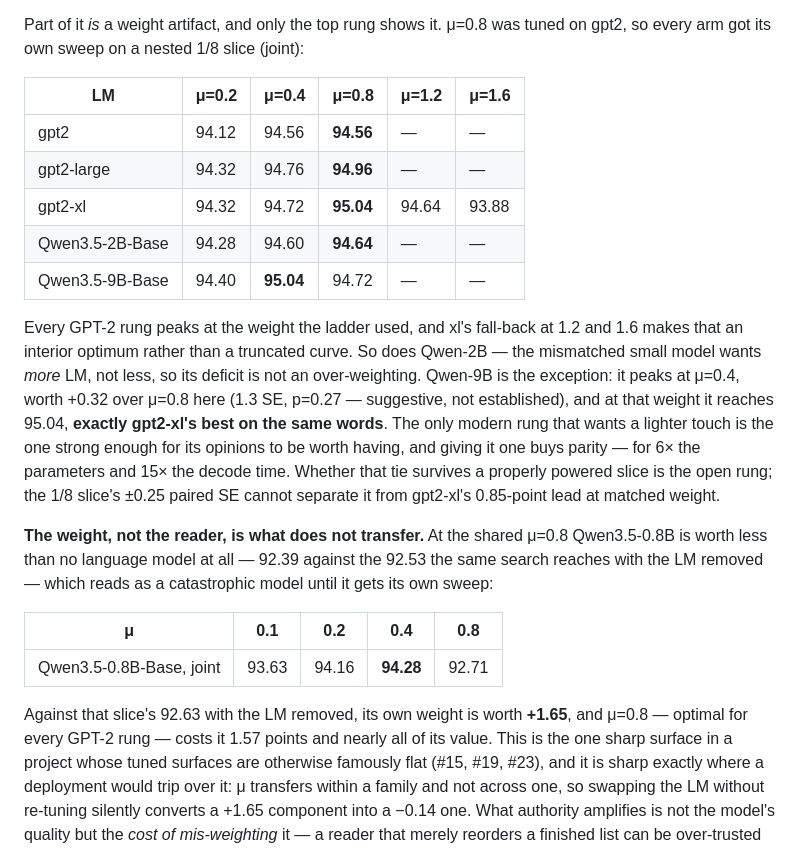
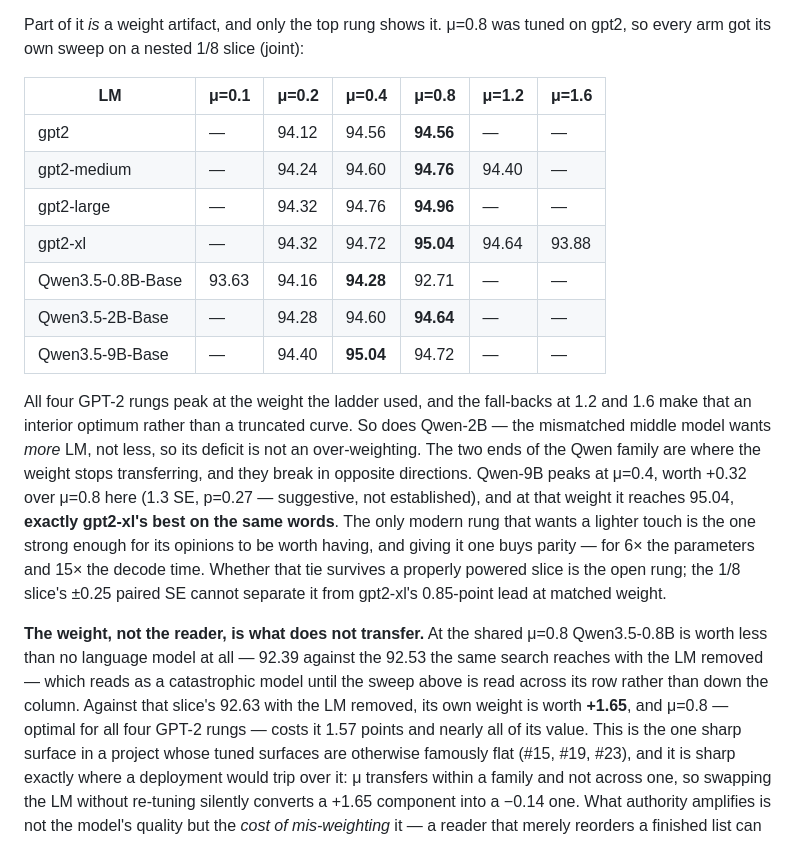
Before and after one commit to edwarddgao/glyph, a Markdown page: README.md, the part around the change. Drawn GitHub-style.

Commit message:
Complete the mu sweep: all four GPT-2 rungs peak at 0.8, both Qwen ends do not
gpt2-medium was the unswept rung; it peaks at 0.8 with a fall-back at 1.2 like
the rest, so the family claim is measured rather than three-of-four. Folds the
0.8B row into the one sweep table -- the Qwen family breaks the shared weight
at both ends and in opposite directions, while its middle agrees with GPT-2.

Co-Authored-By: Claude Opus 5 (1M context) <noreply@anthropic.com>
Claude-Session: https://claude.ai/code/session_01M857qsXrSugdzmMBP8CN2v

```diff
--- a/README.md
+++ b/README.md
@@ -782,18 +782,22 @@ role that costs fifteen times as much to run.
 Part of it *is* a weight artifact, and only the top rung shows it. μ=0.8 was
 tuned on gpt2, so every arm got its own sweep on a nested 1/8 slice (joint):
 
-| LM | μ=0.2 | μ=0.4 | μ=0.8 | μ=1.2 | μ=1.6 |
-|---|---|---|---|---|---|
-| gpt2 | 94.12 | 94.56 | **94.56** | — | — |
-| gpt2-large | 94.32 | 94.76 | **94.96** | — | — |
-| gpt2-xl | 94.32 | 94.72 | **95.04** | 94.64 | 93.88 |
-| Qwen3.5-2B-Base | 94.28 | 94.60 | **94.64** | — | — |
-| Qwen3.5-9B-Base | 94.40 | **95.04** | 94.72 | — | — |
+| LM | μ=0.1 | μ=0.2 | μ=0.4 | μ=0.8 | μ=1.2 | μ=1.6 |
+|---|---|---|---|---|---|---|
+| gpt2 | — | 94.12 | 94.56 | **94.56** | — | — |
+| gpt2-medium | — | 94.24 | 94.60 | **94.76** | 94.40 | — |
+| gpt2-large | — | 94.32 | 94.76 | **94.96** | — | — |
+| gpt2-xl | — | 94.32 | 94.72 | **95.04** | 94.64 | 93.88 |
+| Qwen3.5-0.8B-Base | 93.63 | 94.16 | **94.28** | 92.71 | — | — |
+| Qwen3.5-2B-Base | — | 94.28 | 94.60 | **94.64** | — | — |
+| Qwen3.5-9B-Base | — | 94.40 | **95.04** | 94.72 | — | — |
 
-Every GPT-2 rung peaks at the weight the ladder used, and xl's fall-back at
-1.2 and 1.6 makes that an interior optimum rather than a truncated curve. So
-does Qwen-2B — the mismatched small model wants *more* LM, not less, so its
-deficit is not an over-weighting. Qwen-9B is the exception: it peaks at μ=0.4,
+All four GPT-2 rungs peak at the weight the ladder used, and the fall-backs at
+1.2 and 1.6 make that an interior optimum rather than a truncated curve. So
+does Qwen-2B — the mismatched middle model wants *more* LM, not less, so its
+deficit is not an over-weighting. The two ends of the Qwen family are where
+the weight stops transferring, and they break in opposite directions.
+Qwen-9B peaks at μ=0.4,
 worth +0.32 over μ=0.8 here (1.3 SE, p=0.27 — suggestive, not established),
 and at that weight it reaches 95.04, **exactly gpt2-xl's best on the same
 words**. The only modern rung that wants a lighter touch is the one strong
@@ -805,14 +809,10 @@ cannot separate it from gpt2-xl's 0.85-point lead at matched weight.
 **The weight, not the reader, is what does not transfer.** At the shared μ=0.8
 Qwen3.5-0.8B is worth less than no language model at all — 92.39 against the
 92.53 the same search reaches with the LM removed — which reads as a
-catastrophic model until it gets its own sweep:
-
-| μ | 0.1 | 0.2 | 0.4 | 0.8 |
-|---|---|---|---|---|
-| Qwen3.5-0.8B-Base, joint | 93.63 | 94.16 | **94.28** | 92.71 |
-
-Against that slice's 92.63 with the LM removed, its own weight is worth
-**+1.65**, and μ=0.8 — optimal for every GPT-2 rung — costs it 1.57 points and
+catastrophic model until the sweep above is read across its row rather than
+down the column. Against that slice's 92.63 with the LM removed, its own
+weight is worth **+1.65**, and μ=0.8 — optimal for all four GPT-2 rungs —
+costs it 1.57 points and
 nearly all of its value. This is the one sharp surface in a project whose
 tuned surfaces are otherwise famously flat (#15, #19, #23), and it is sharp
 exactly where a deployment would trip over it: μ transfers within a family and
```
